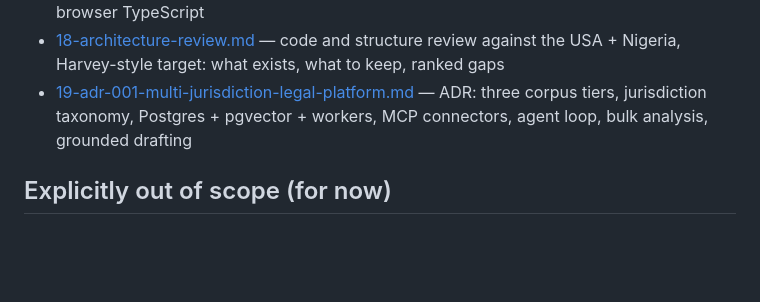
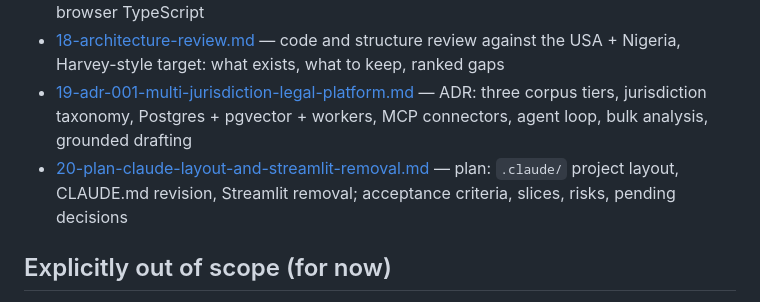
Before and after one commit to erica-prog/nigeria-policy-law-advisor, a Markdown page: docs/00-overview.md, the part around the change. GitHub-like rendering; blank space fills up the shorter version.

```diff
--- a/docs/00-overview.md
+++ b/docs/00-overview.md
@@ -56,6 +56,7 @@ Not "it runs on my machine." Specifically:
 - [14-cartoon-avatar-frontend.md](14-cartoon-avatar-frontend.md) — the avatar as a trust-state indicator, lip-sync, and the browser TypeScript
 - [18-architecture-review.md](18-architecture-review.md) — code and structure review against the USA + Nigeria, Harvey-style target: what exists, what to keep, ranked gaps
 - [19-adr-001-multi-jurisdiction-legal-platform.md](19-adr-001-multi-jurisdiction-legal-platform.md) — ADR: three corpus tiers, jurisdiction taxonomy, Postgres + pgvector + workers, MCP connectors, agent loop, bulk analysis, grounded drafting
+- [20-plan-claude-layout-and-streamlit-removal.md](20-plan-claude-layout-and-streamlit-removal.md) — plan: `.claude/` project layout, CLAUDE.md revision, Streamlit removal; acceptance criteria, slices, risks, pending decisions
 
 ## Explicitly out of scope (for now)
 - Generating the full codebase
```
Also changed, not shown: docs/20-plan-claude-layout-and-streamlit-removal.md (added, +233 -0 lines).
